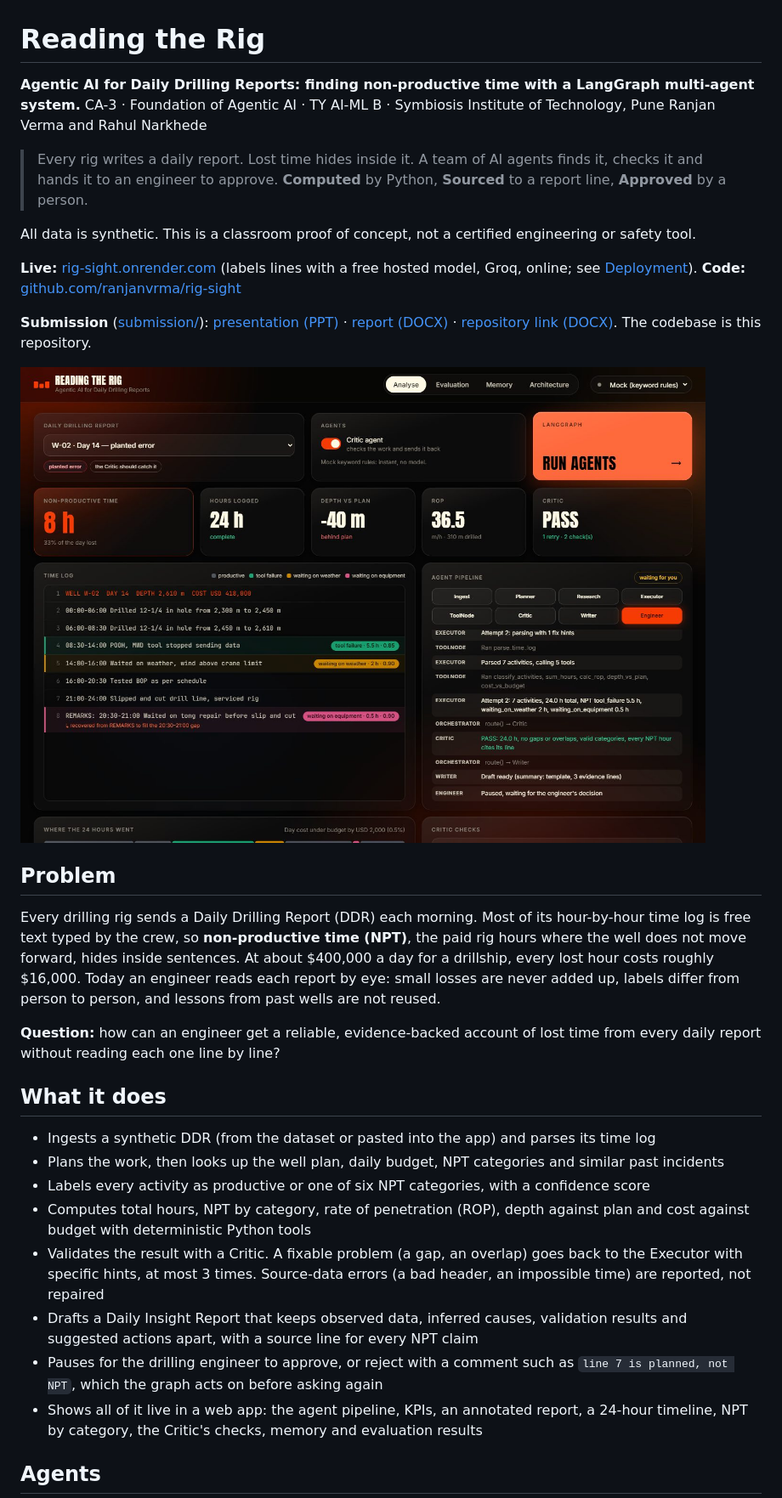
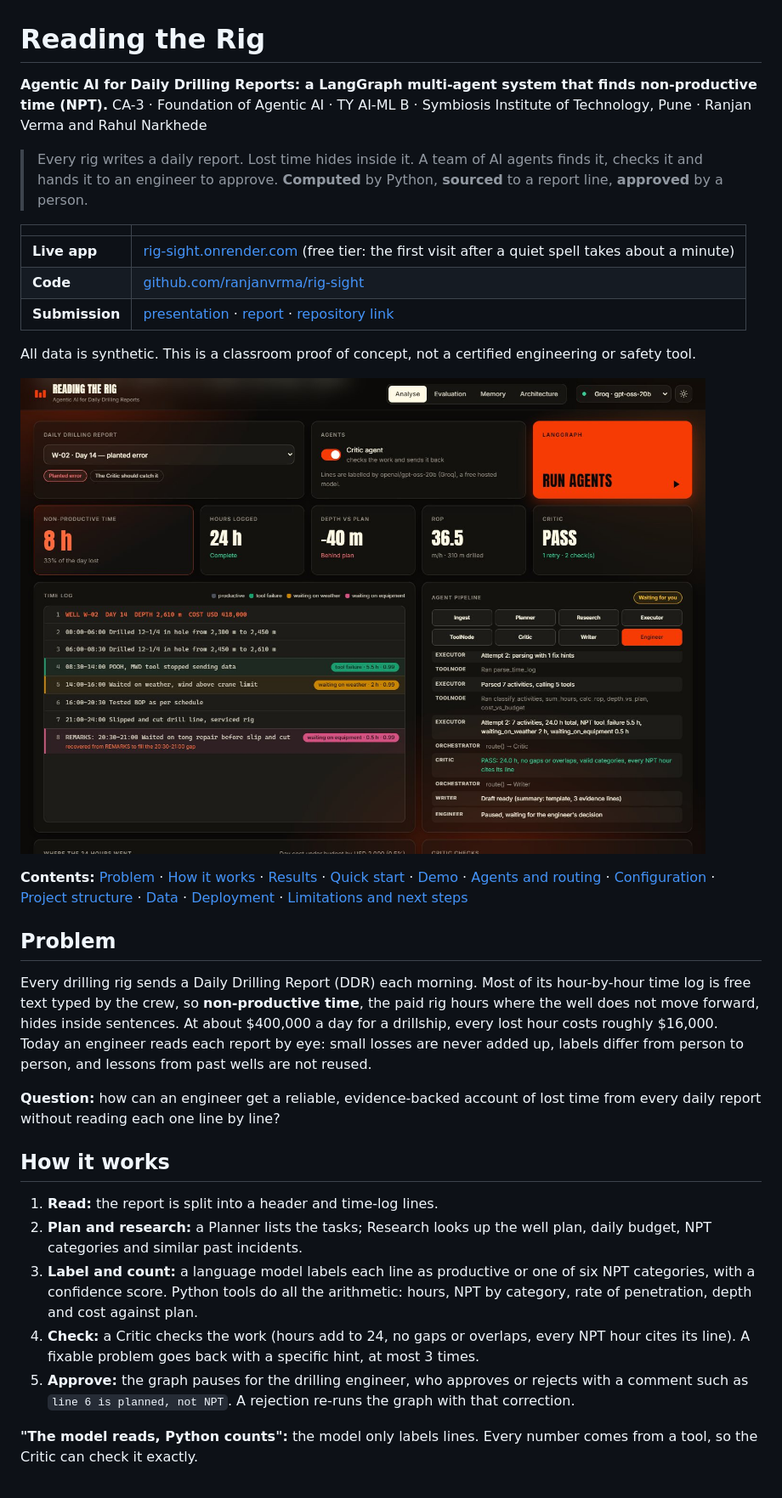
Before and after one commit to ranjanvrma/rig-sight, a Markdown page: README.md, the part around one of its changes. Shown at 85% size. GitHub-like rendering; pictures changed too: web/preview.jpg.

Commit message:
Audit pass: reorganize README, fix review findings in PPT and report, refresh preview images

```diff
--- a/README.md
+++ b/README.md
@@ -1,51 +1,51 @@
 # Reading the Rig
 
-**Agentic AI for Daily Drilling Reports: finding non-productive time with a LangGraph multi-agent system.**
-CA-3 · Foundation of Agentic AI · TY AI-ML B · Symbiosis Institute of Technology, Pune
+**Agentic AI for Daily Drilling Reports: a LangGraph multi-agent system that finds non-productive time (NPT).**
+CA-3 · Foundation of Agentic AI · TY AI-ML B · Symbiosis Institute of Technology, Pune ·
 Ranjan Verma and Rahul Narkhede
 
 > Every rig writes a daily report. Lost time hides inside it. A team of AI agents finds it, checks it and
-> hands it to an engineer to approve. **Computed** by Python, **Sourced** to a report line, **Approved** by a person.
+> hands it to an engineer to approve. **Computed** by Python, **sourced** to a report line, **approved** by a person.
+
+| | |
+|---|---|
+| **Live app** | [rig-sight.onrender.com](https://rig-sight.onrender.com/) (free tier: the first visit after a quiet spell takes about a minute) |
+| **Code** | [github.com/ranjanvrma/rig-sight](https://github.com/ranjanvrma/rig-sight) |
+| **Submission** | [presentation](submission/Rig_Sight_CA3_Presentation.pptx) · [report](submission/Rig_Sight_CA3_Report.docx) · [repository link](submission/Rig_Sight_CA3_Repository_Link.docx) |
 
 All data is synthetic. This is a classroom proof of concept, not a certified engineering or safety tool.
 
-**Live:** [rig-sight.onrender.com](https://rig-sight.onrender.com/) (labels lines with a free hosted model, Groq, online; see
-[Deployment](#deployment)).
-**Code:** [github.com/ranjanvrma/rig-sight](https://github.com/ranjanvrma/rig-sight)
+![Reading the Rig web app](web/preview.jpg)
 
-**Submission** ([submission/](submission/)):
-[presentation (PPT)](submission/Rig_Sight_CA3_Presentation.pptx) ·
-[report (DOCX)](submission/Rig_Sight_CA3_Report.docx) ·
-[repository link (DOCX)](submission/Rig_Sight_CA3_Repository_Link.docx). The codebase is this repository.
-
-![Reading the Rig web app](web/preview.jpg)
+**Contents:** [Problem](#problem) · [How it works](#how-it-works) · [Results](#results) ·
+[Quick start](#quick-start) · [Demo](#demo) · [Agents and routing](#agents-and-routing) ·
+[Configuration](#configuration) · [Project structure](#project-structure) · [Data](#data) ·
+[Deployment](#deployment) · [Limitations and next steps](#limitations-and-next-steps)
 
 ## Problem
 
-Every drilling rig sends a Daily Drilling Report (DDR) each morning. Most of its hour-by-hour time log is
-free text typed by the crew, so **non-productive time (NPT)**, the paid rig hours where the well does not move
-forward, hides inside sentences. At about $400,000 a day for a drillship, every lost hour costs roughly $16,000.
-Today an engineer reads each report by eye: small losses are never added up, labels differ from person to person,
-and lessons from past wells are not reused.
+Every drilling rig sends a Daily Drilling Report (DDR) each morning. Most of its hour-by-hour time log is free text
+typed by the crew, so **non-productive time**, the paid rig hours where the well does not move forward, hides inside
+sentences. At about $400,000 a day for a drillship, every lost hour costs roughly $16,000. Today an engineer reads
+each report by eye: small losses are never added up, labels differ from person to person, and lessons from past
+wells are not reused.
 
 **Question:** how can an engineer get a reliable, evidence-backed account of lost time from every daily report
 without reading each one line by line?
 
-## What it does
+## How it works
 
-- Ingests a synthetic DDR (from the dataset or pasted into the app) and parses its time log
-- Plans the work, then looks up the well plan, daily budget, NPT categories and similar past incidents
-- Labels every activity as productive or one of six NPT categories, with a confidence score
-- Computes total hours, NPT by category, rate of penetration (ROP), depth against plan and cost against budget with
-  deterministic Python tools
-- Validates the result with a Critic. A fixable problem (a gap, an overlap) goes back to the Executor with
-  specific hints, at most 3 times. Source-data errors (a bad header, an impossible time) are reported, not repaired
-- Drafts a Daily Insight Report that keeps observed data, inferred causes, validation results and suggested
-  actions apart, with a source line for every NPT claim
-- Pauses for the drilling engineer to approve, or reject with a comment such as `line 7 is planned, not NPT`,
-  which the graph acts on before asking again
-- Shows all of it live in a web app: the agent pipeline, KPIs, an annotated report, a 24-hour timeline, NPT by
-  category, the Critic's checks, memory and evaluation results
+1. **Read:** the report is split into a header and time-log lines.
+2. **Plan and research:** a Planner lists the tasks; Research looks up the well plan, daily budget, NPT categories
+   and similar past incidents.
+3. **Label and count:** a language model labels each line as productive or one of six NPT categories, with a
+   confidence score. Python tools do all the arithmetic: hours, NPT by category, rate of penetration, depth and cost
+   against plan.
+4. **Check:** a Critic checks the work (hours add to 24, no gaps or overlaps, every NPT hour cites its line). A
+   fixable problem goes back with a specific hint, at most 3 times.
+5. **Approve:** the graph pauses for the drilling engineer, who approves or rejects with a comment such as
+   `line 6 is planned, not NPT`. A rejection re-runs the graph with that correction.
 
-## Agents
+**"The model reads, Python counts":** the model only labels lines. Every number comes from a tool, so the Critic can
+check it exactly.
 
```
Also changed, not shown: other parts of README.md (+177 -186 lines), web/architecture.png, web/og.jpg, 8 other files.
